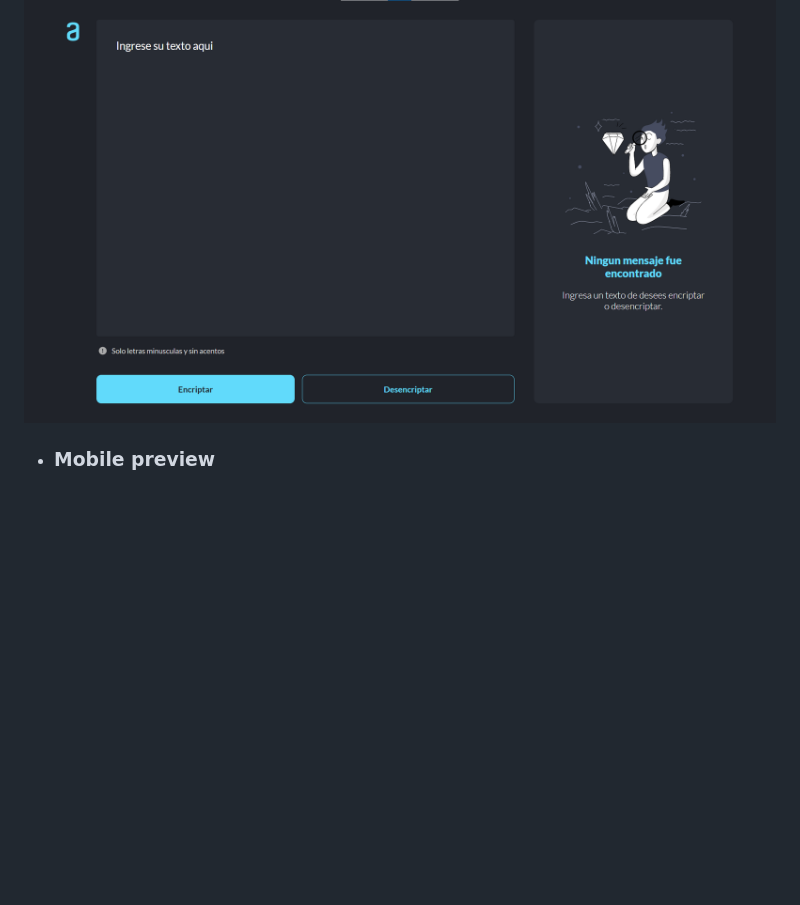
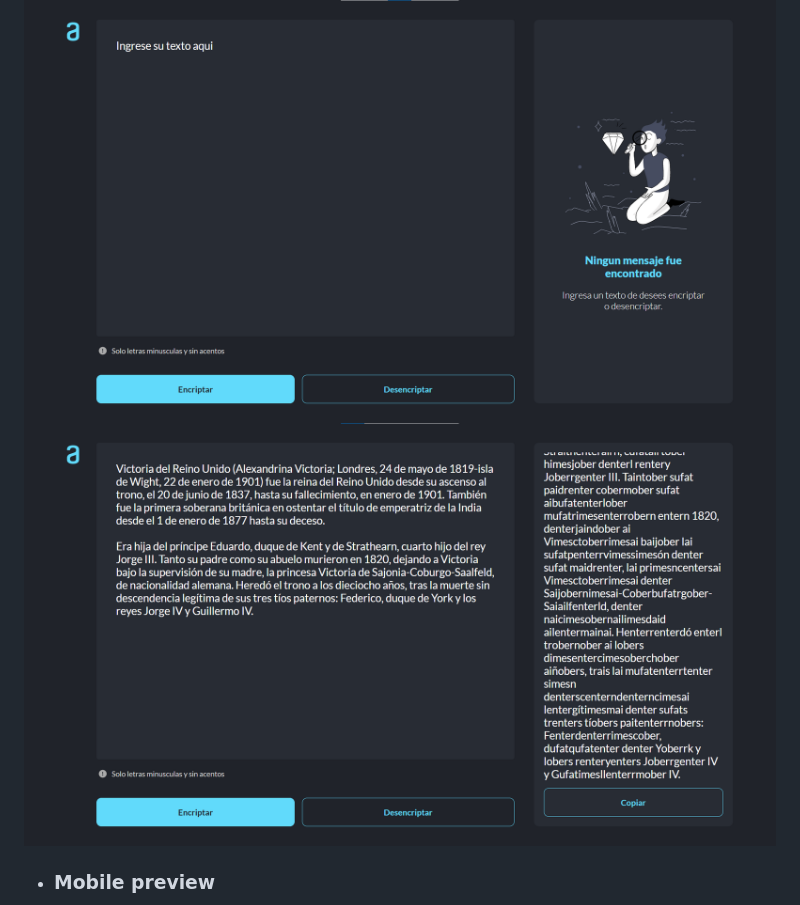
Before and after one commit to jaenfigueroa/cifrador-de-textos, a Markdown page: README.md, the part around the change printed below. Drawn GitHub-style; pictures changed too: assets/enc-desktop-2.png (added); blank space fills up the shorter version.

```diff
--- a/README.md
+++ b/README.md
@@ -15,6 +15,7 @@
 - ### Desktop preview
 
 <img src="./assets/enc-desktop.png" style="width: 100%"  />
+<img src="./assets/enc-desktop-2.png" style="width: 100%"  />
 
 - ### Mobile preview
 
```
Also changed, not shown: other parts of README.md (+5 -1 lines), assets/enc-mobile-2.png (added), assets/enc-mobile-3.png (added).
